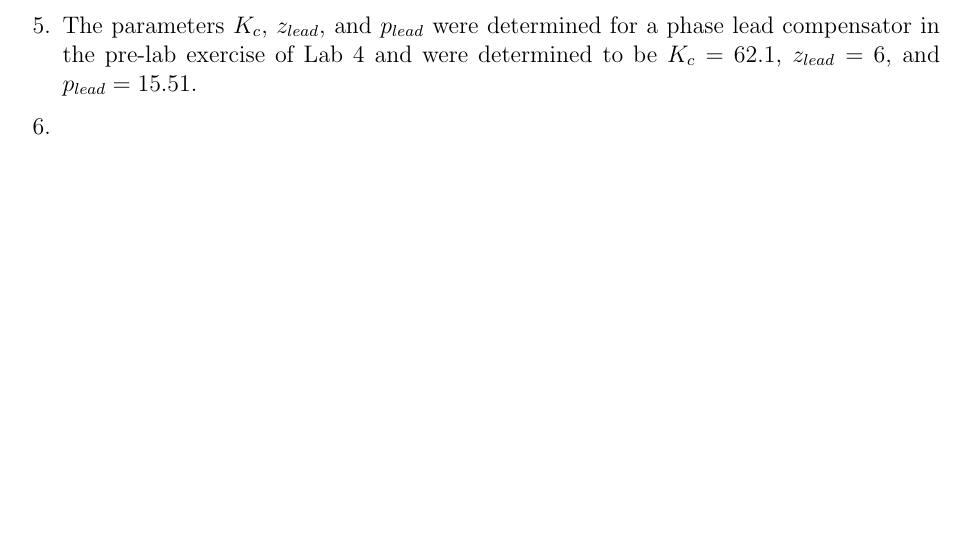
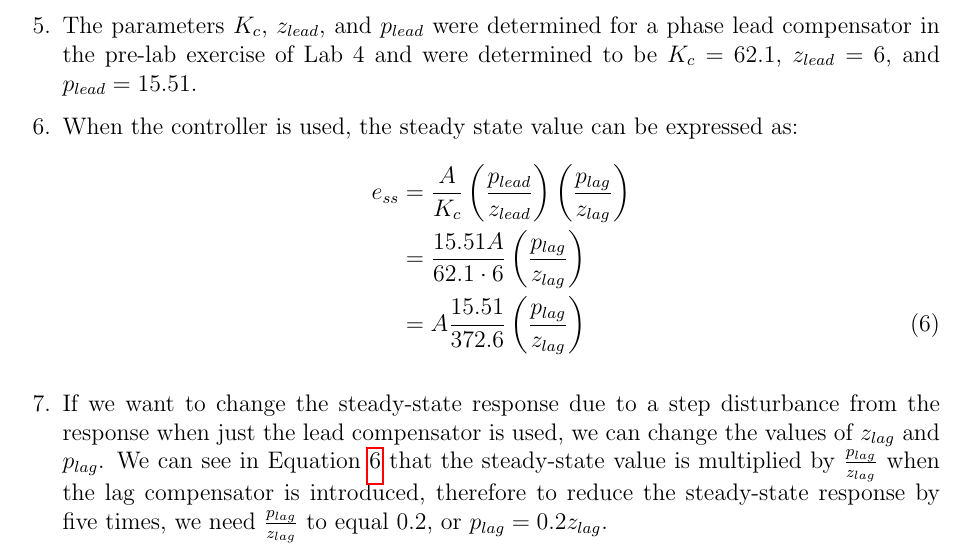
Before and after one commit to raeedh/ELECENG3CL4, a LaTeX document (Lab 5/Prelab/3CL4_Lab5_Prelab.tex): part of page 3 of 3 before the commit and part of page 3 of 4 after it, cut so that both start at the same text, the shorter picture padded with empty space. Compiled offline with pdfLaTeX.

Commit message:
done q6/q7

```diff
--- a/Lab 5/Prelab/3CL4_Lab5_Prelab.tex
+++ b/Lab 5/Prelab/3CL4_Lab5_Prelab.tex
@@ -87,8 +87,17 @@
 	The parameters $K_c$, $z_{lead}$, and $p_{lead}$ were determined for a phase lead compensator in the pre-lab exercise of Lab 4 and were determined to be $K_c = 62.1$, $z_{lead} = 6$, and $p_{lead} = 15.51$.
 
 	\item %6
+	When the controller is used, the steady state value can be expressed as:
+	\begin{equation} \label{eq:6}
+	\begin{aligned}[b]
+		e_{ss} &= \frac{A}{K_c} \left( \frac{p_{lead}}{z_{lead}} \right) \left( \frac{p_{lag}}{z_{lag}} \right) \\
+		&= \frac{15.51 A}{62.1 \cdot 6} \left( \frac{p_{lag}}{z_{lag}} \right) \\
+		&= A \frac{15.51}{372.6} \left( \frac{p_{lag}}{z_{lag}} \right)
+	\end{aligned}
+	\end{equation}
 
 	\item %7
+	If we want to change the steady-state response due to a step disturbance from the response when just the lead compensator is used, we can change the values of $z_{lag}$ and $p_{lag}$. We can see in Equation~\ref{eq:6} that the steady-state value is multiplied by $\frac{p_{lag}}{z_{lag}}$ when the lag compensator is introduced, therefore to reduce the steady-state response by five times, we need $\frac{p_{lag}}{z_{lag}}$ to equal $0.2$, or $p_{lag} = 0.2 z_{lag}$.
 
 	\item %8
 	The positions of the closed-loop poles of the lead compensated loop in the pre-lab exercise for Lab 4 were closed-loop poles at $-6 + 15j$ and $-6 - 15j$.
```
Also changed, not shown: Lab 5/Prelab/3CL4_Lab5_Prelab.pdf.
